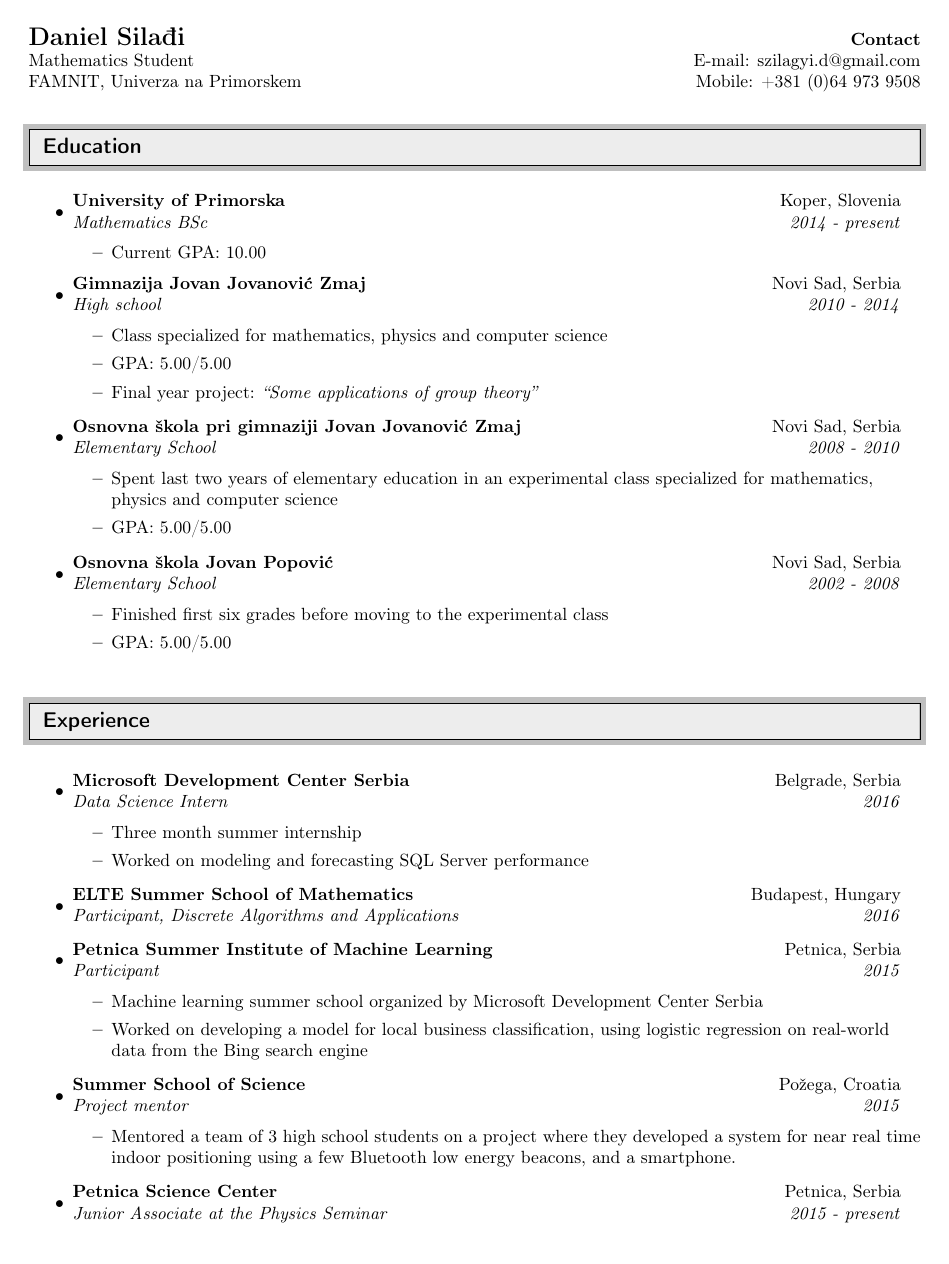
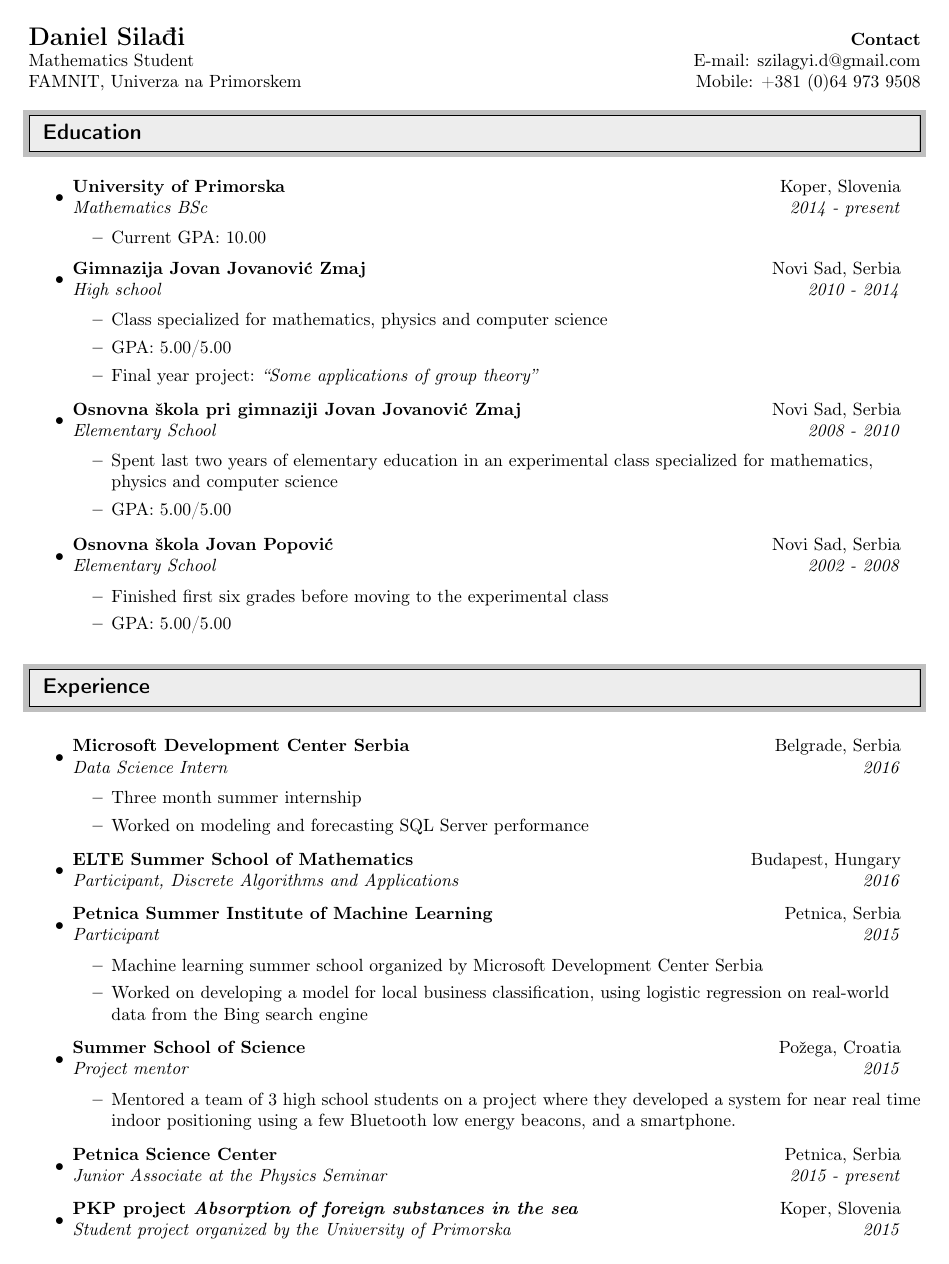
Before and after one commit to dancsi/CV, a LaTeX CV (cv.tex): page 1 of 4 before the commit and page 1 of 3 after it. Compiled offline with pdfLaTeX.

Commit message:
Changed vspace to fit on single page

```diff
--- a/cv.tex
+++ b/cv.tex
@@ -47,7 +47,7 @@
 %-----------------------------------------------------------
 %Custom commands
 \newcommand{\resitem}[1]{\item #1 \vspace{-2pt}}
-\newcommand{\resheading}[1]{\vspace{8pt}
+\newcommand{\resheading}[1]{\vspace{0pt}
   \parbox{\textwidth}{\setlength{\FrameSep}{\outerbordwidth}
     \begin{shaded}
 \setlength{\fboxsep}{0pt}\framebox[\textwidth][l]{\setlength{\fboxsep}{4pt}\fcolorbox{shadecolorB}{shadecolorB}{\textbf{\sffamily{\mbox{~}\makebox[6.762in][l]{\large #1} \vphantom{p\^{E}}}}}}
```
Also changed, not shown: cv.pdf.
